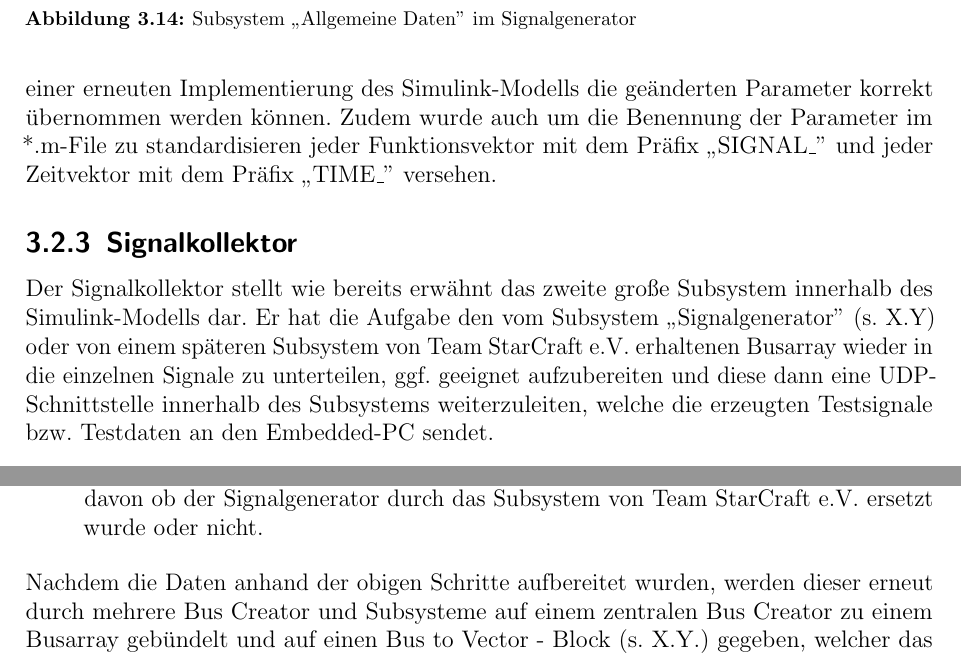
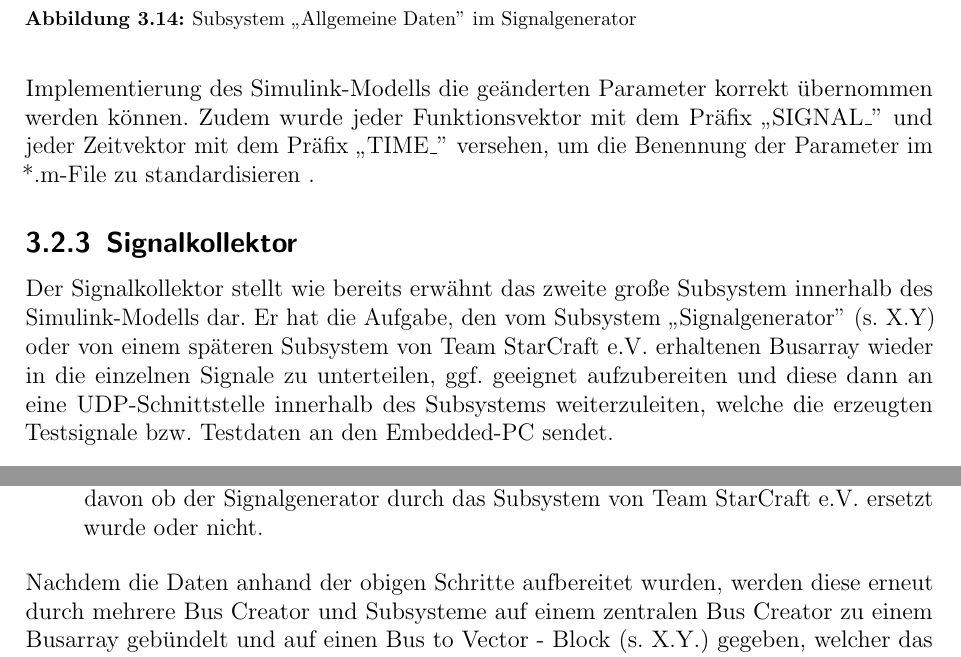
Before and after one commit to fooWander/tui_swp_formula, a LaTeX document (doku/entwurf/Entwurfsdokument_template.tex): two parts of pages 12 and 13 of 24, joined at a grey line, cut so that both start at the same text. Compiled offline with pdfLaTeX; an older LaTeX class or package is replaced by its successor.

Commit message:
Korrekturlesen
Wieder das übliche... Rechtschreib- und Grammatikverbesserungen &
Umformulierungen.

```diff
--- a/doku/entwurf/Entwurfsdokument_template.tex
+++ b/doku/entwurf/Entwurfsdokument_template.tex
@@ -422,7 +422,7 @@ Innerhalb dieser Subsysteme findet nun - ohne Beschränkung der Allgemeinheit am
 
 \subsubsection{Config-Datei "`signalgenerator\_microautobox.m" }
 
-Um eine mögliche Änderung der Testsignale zu vereinfachen und eine übersichtliche Darstellung aller Testsignale zu realisieren, sorgt eine Konfigurationsdatei in Matlab für die Spezifizierung der Testsignale des Simulink-Modells. Die in dem *.m-File aufgeführten Parameter für die Zeit- und Funktionsvektoren dienen als Referenz für die signalerzeugenden Blöcke, welche über den Workspace von Matlab auf diese nach dem Ausführen der Datei zugreifen können (s. Abb. X.Y). Hierbei sollte jedoch beachtet werden, dass vor dem Compilieren des Simulink-Modells und der Implementierung ebendiesem auf der MicroAutoBox II einmalig das *.m-File ausgeführt werden muss. Demzufolge muss auch nach dem Ändern von Parametern die Datei neu ausgeführt werden, damit bei einer erneuten Implementierung des Simulink-Modells die geänderten Parameter korrekt übernommen werden können. Zudem wurde auch um die Benennung der Parameter im *.m-File zu standardisieren jeder Funktionsvektor mit dem Präfix "`SIGNAL\_"\ und jeder Zeitvektor mit dem Präfix "`TIME\_"\ versehen.
+Um eine mögliche Änderung der Testsignale zu vereinfachen und eine übersichtliche Darstellung aller Testsignale zu realisieren, sorgt eine Konfigurationsdatei in Matlab für die Spezifizierung der Testsignale des Simulink-Modells. Die in dem *.m-File aufgeführten Parameter für die Zeit- und Funktionsvektoren dienen als Referenz für die signalerzeugenden Blöcke, welche über den Workspace von Matlab auf diese nach dem Ausführen der Datei zugreifen können (s. Abb. X.Y). Hierbei sollte jedoch beachtet werden, dass vor dem Compilieren des Simulink-Modells und der Implementierung ebendiesem auf der MicroAutoBox II einmalig das *.m-File ausgeführt werden muss. Demzufolge muss auch nach dem Ändern von Parametern die Datei neu ausgeführt werden, damit bei einer erneuten Implementierung des Simulink-Modells die geänderten Parameter korrekt übernommen werden können. Zudem wurde jeder Funktionsvektor mit dem Präfix "`SIGNAL\_"\ und jeder Zeitvektor mit dem Präfix "`TIME\_"\ versehen, um die Benennung der Parameter im *.m-File zu standardisieren .
 
 \begin{figure}[h]
 \centering
@@ -433,7 +433,7 @@ Um eine mögliche Änderung der Testsignale zu vereinfachen und eine übersichtl
 
 \subsection{Signalkollektor}
 
-Der Signalkollektor stellt wie bereits erwähnt das zweite große Subsystem innerhalb des Simulink-Modells dar. Er hat die Aufgabe den vom Subsystem "`Signalgenerator"\ (s. X.Y) oder von einem späteren Subsystem von Team StarCraft e.V. erhaltenen Busarray wieder in die einzelnen Signale zu unterteilen, ggf. geeignet aufzubereiten und diese dann eine UDP-Schnittstelle innerhalb des Subsystems weiterzuleiten, welche die erzeugten Testsignale bzw. Testdaten an den Embedded-PC sendet.
+Der Signalkollektor stellt wie bereits erwähnt das zweite große Subsystem innerhalb des Simulink-Modells dar. Er hat die Aufgabe, den vom Subsystem "`Signalgenerator"\ (s. X.Y) oder von einem späteren Subsystem von Team StarCraft e.V. erhaltenen Busarray wieder in die einzelnen Signale zu unterteilen, ggf. geeignet aufzubereiten und diese dann an eine UDP-Schnittstelle innerhalb des Subsystems weiterzuleiten, welche die erzeugten Testsignale bzw. Testdaten an den Embedded-PC sendet.
 
 \subsubsection{Struktur des Subsystems}
 
@@ -463,7 +463,7 @@ Mit dem Convert-Block ist es zudem möglich, dem Ausgangssignal unabhängig vom
 
 \end{itemize}
 
-Nachdem die Daten anhand der obigen Schritte aufbereitet wurden, werden dieser erneut durch mehrere Bus Creator und Subsysteme auf einem zentralen Bus Creator zu einem Busarray gebündelt und auf einen Bus to Vector - Block (s. X.Y.) gegeben, welcher das Busarray in einen Vektor umwandelt. Anschließend wird dieser Vektor einem Enkoder (s. X.Y) zugeführt.
+Nachdem die Daten anhand der obigen Schritte aufbereitet wurden, werden diese erneut durch mehrere Bus Creator und Subsysteme auf einem zentralen Bus Creator zu einem Busarray gebündelt und auf einen Bus to Vector - Block (s. X.Y.) gegeben, welcher das Busarray in einen Vektor umwandelt. Anschließend wird dieser Vektor einem Enkoder (s. X.Y) zugeführt.
 
 \subsection{Enkoder-Block}
 
```
Also changed, not shown: doku/entwurf/Entwurfsdokument_template.tex (10 more changed lines).
